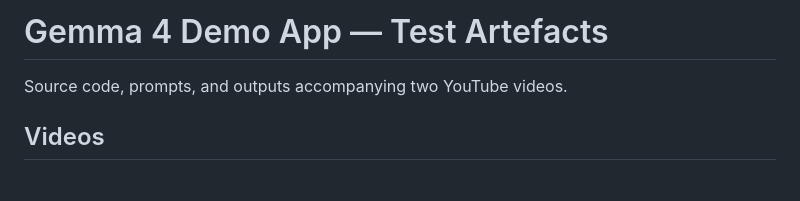
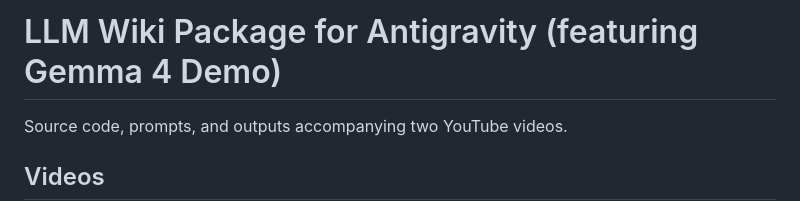
Before and after one commit to useaitechdad/explore-gemma4, a Markdown page: README.md, the part around the change. Drawn GitHub-style; blank space fills up the shorter version.

```diff
--- a/README.md
+++ b/README.md
@@ -1,4 +1,4 @@
-# Gemma 4 Demo App — Test Artefacts
+# LLM Wiki Package for Antigravity (featuring Gemma 4 Demo)
 
 Source code, prompts, and outputs accompanying two YouTube videos.
 
```
